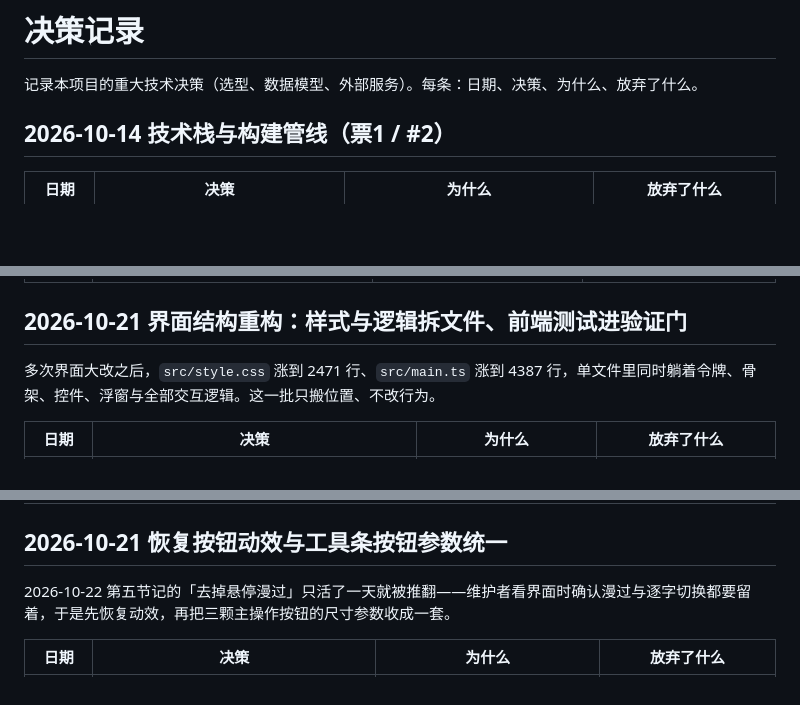
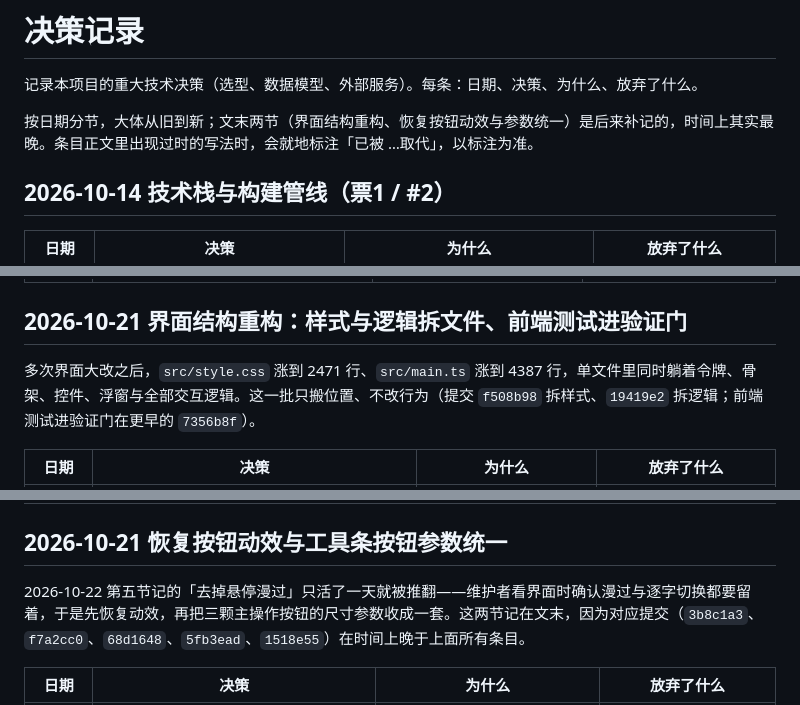
Before and after one commit to BoxMiao007/dsharbor, a Markdown page: docs/decisions.md, 3 parts joined by grey strips. Drawn GitHub-style; blank space fills up the shorter version.

Commit message:
docs: 决策记录开头补一句读法，文末两节标明是补记
决策表按日期从旧到新排，但补记的两节（界面结构重构、恢复按钮动效与参数统一）落在文末，实际时间最晚，读的人容易误以为是最早的；开头补上顺序说明与「已被取代」的读法，两节标题下也点明对应提交号。

```diff
--- a/docs/decisions.md
+++ b/docs/decisions.md
@@ -1,6 +1,8 @@
 # 决策记录
 
 记录本项目的重大技术决策（选型、数据模型、外部服务）。每条：日期、决策、为什么、放弃了什么。
+
+按日期分节，大体从旧到新；文末两节（界面结构重构、恢复按钮动效与参数统一）是后来补记的，时间上其实最晚。条目正文里出现过时的写法时，会就地标注「已被 …取代」，以标注为准。
 
 ## 2026-10-14 技术栈与构建管线（票1 / #2）
 
@@ -404,7 +406,7 @@
 
 ## 2026-10-21 界面结构重构：样式与逻辑拆文件、前端测试进验证门
 
-多次界面大改之后，`src/style.css` 涨到 2471 行、`src/main.ts` 涨到 4387 行，单文件里同时躺着令牌、骨架、控件、浮窗与全部交互逻辑。这一批只搬位置、不改行为。
+多次界面大改之后，`src/style.css` 涨到 2471 行、`src/main.ts` 涨到 4387 行，单文件里同时躺着令牌、骨架、控件、浮窗与全部交互逻辑。这一批只搬位置、不改行为（提交 `f508b98` 拆样式、`19419e2` 拆逻辑；前端测试进验证门在更早的 `7356b8f`）。
 
 | 日期 | 决策 | 为什么 | 放弃了什么 |
 |------|------|--------|------------|
@@ -416,7 +418,7 @@
 
 ## 2026-10-21 恢复按钮动效与工具条按钮参数统一
 
-2026-10-22 第五节记的「去掉悬停漫过」只活了一天就被推翻——维护者看界面时确认漫过与逐字切换都要留着，于是先恢复动效，再把三颗主操作按钮的尺寸参数收成一套。
+2026-10-22 第五节记的「去掉悬停漫过」只活了一天就被推翻——维护者看界面时确认漫过与逐字切换都要留着，于是先恢复动效，再把三颗主操作按钮的尺寸参数收成一套。这两节记在文末，因为对应提交（`3b8c1a3`、`f7a2cc0`、`68d1648`、`5fb3ead`、`1518e55`）在时间上晚于上面所有条目。
 
 | 日期 | 决策 | 为什么 | 放弃了什么 |
 |------|------|--------|------------|
```
